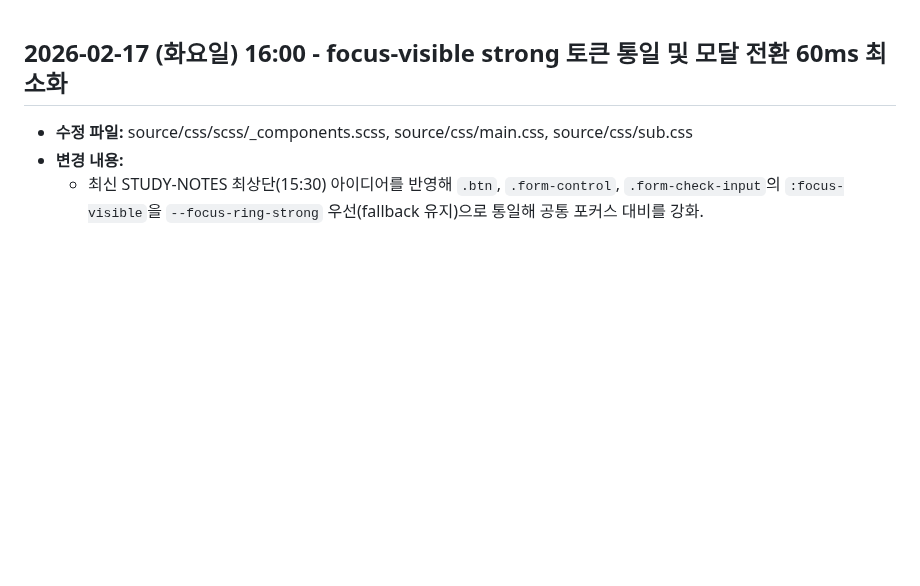
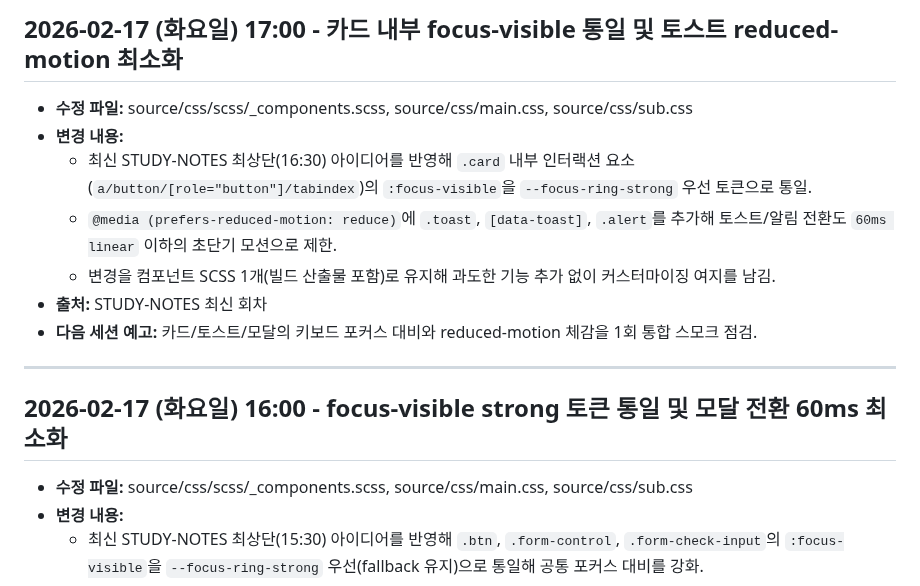
Before and after one commit to emrdl7/modern-template, a Markdown page: WORKLOG.md, the part around the change. Rendered like a GitHub page; blank space fills up the shorter version.

Commit message:
chore: worklog update 2026-02-17 17:00

```diff
--- a/WORKLOG.md
+++ b/WORKLOG.md
@@ -1,3 +1,13 @@
+## 2026-02-17 (화요일) 17:00 - 카드 내부 focus-visible 통일 및 토스트 reduced-motion 최소화
+- **수정 파일:** source/css/scss/_components.scss, source/css/main.css, source/css/sub.css
+- **변경 내용:**
+  - 최신 STUDY-NOTES 최상단(16:30) 아이디어를 반영해 `.card` 내부 인터랙션 요소(`a/button/[role="button"]/tabindex`)의 `:focus-visible`을 `--focus-ring-strong` 우선 토큰으로 통일.
+  - `@media (prefers-reduced-motion: reduce)`에 `.toast`, `[data-toast]`, `.alert`를 추가해 토스트/알림 전환도 `60ms linear` 이하의 초단기 모션으로 제한.
+  - 변경을 컴포넌트 SCSS 1개(빌드 산출물 포함)로 유지해 과도한 기능 추가 없이 커스터마이징 여지를 남김.
+- **출처:** STUDY-NOTES 최신 회차
+- **다음 세션 예고:** 카드/토스트/모달의 키보드 포커스 대비와 reduced-motion 체감을 1회 통합 스모크 점검.
+---
+
 ## 2026-02-17 (화요일) 16:00 - focus-visible strong 토큰 통일 및 모달 전환 60ms 최소화
 - **수정 파일:** source/css/scss/_components.scss, source/css/main.css, source/css/sub.css
 - **변경 내용:**
```
